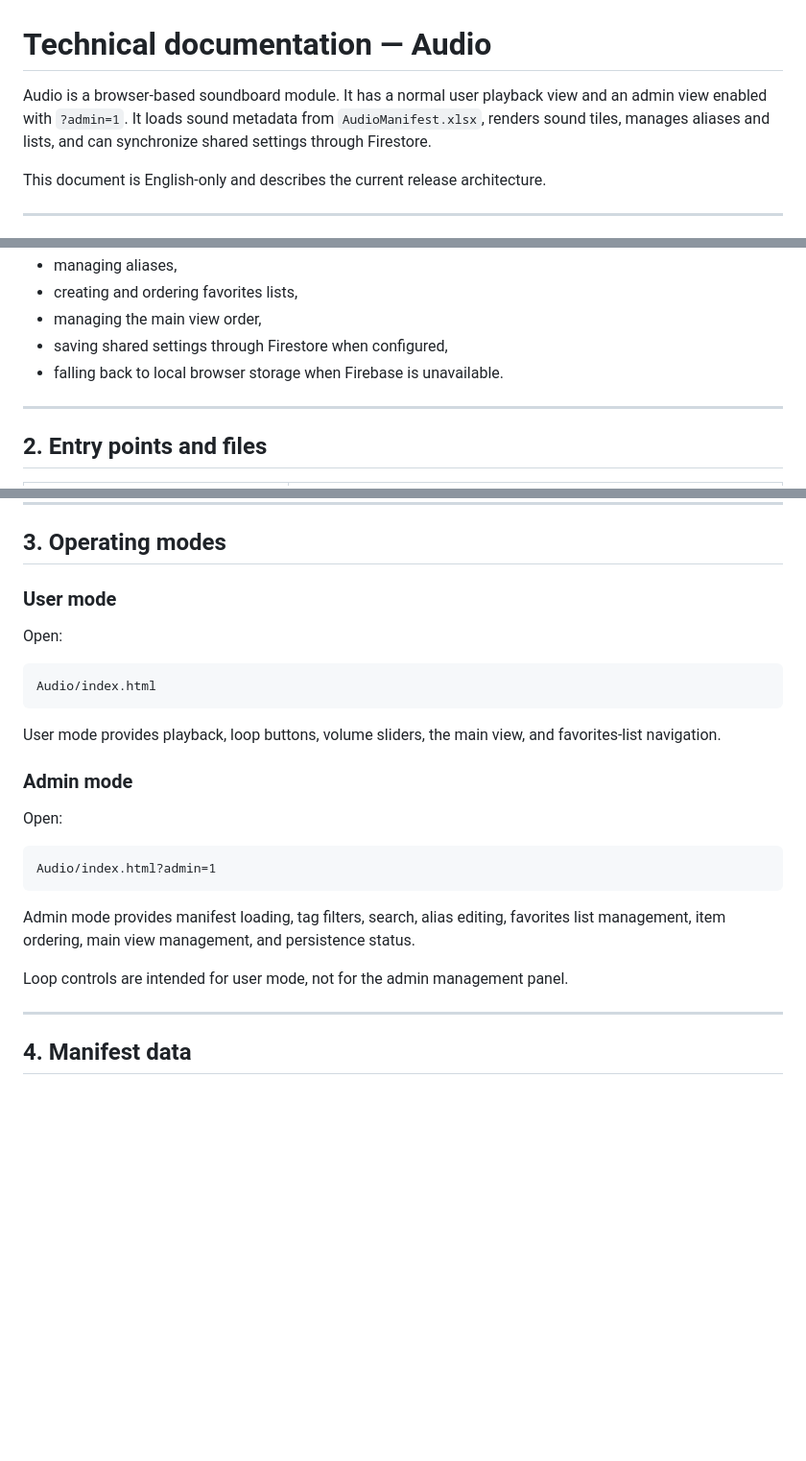
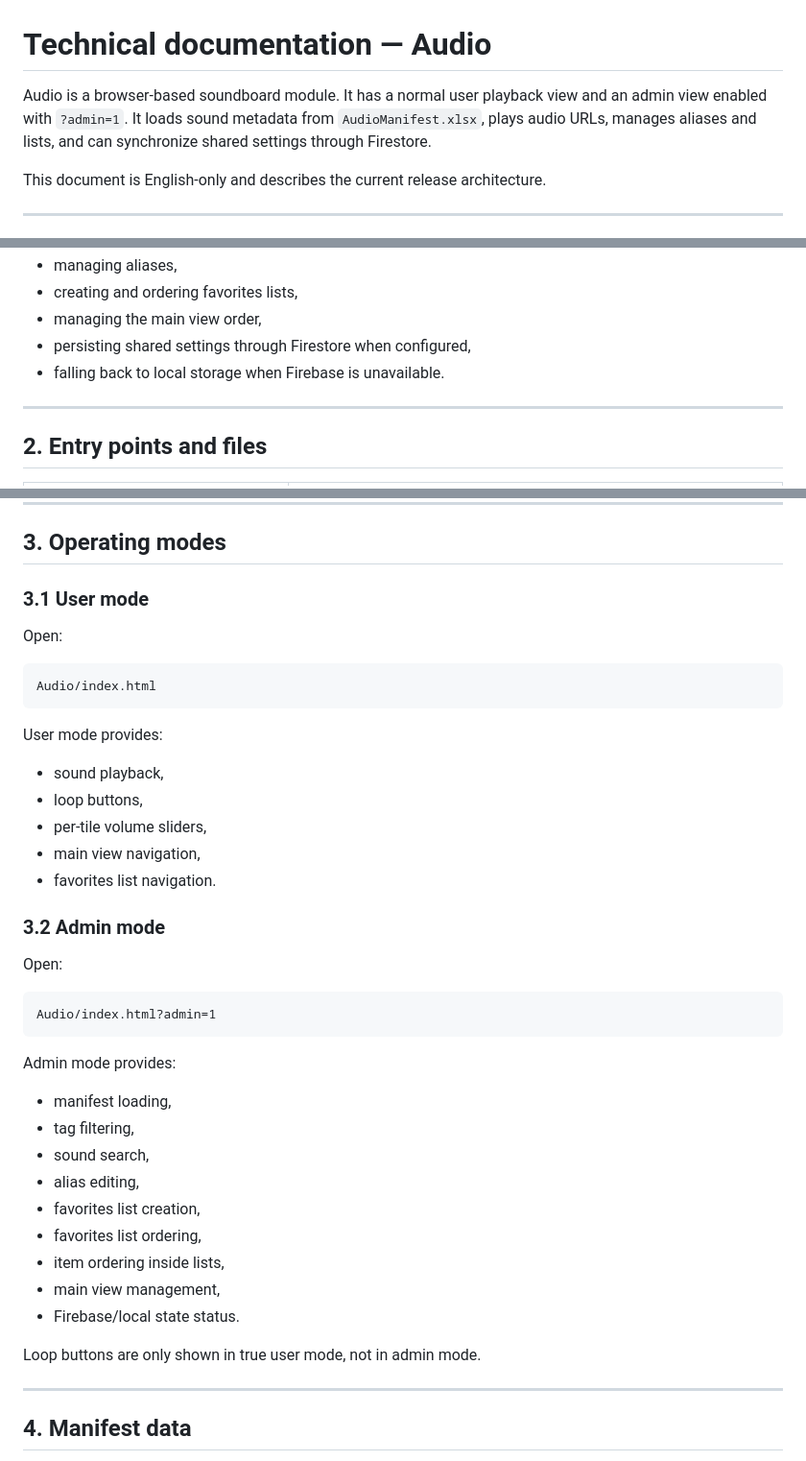
Before and after one commit to CuteLittleGoat/WnG_Tools, a Markdown page: Audio/docs/Documentation.md, 3 parts joined by grey strips. Shown at 96% size. Drawn GitHub-style; blank space fills up the shorter version.

````diff
--- a/Audio/docs/Documentation.md
+++ b/Audio/docs/Documentation.md
@@ -1,6 +1,6 @@
 # Technical documentation — Audio
 
-Audio is a browser-based soundboard module. It has a normal user playback view and an admin view enabled with `?admin=1`. It loads sound metadata from `AudioManifest.xlsx`, renders sound tiles, manages aliases and lists, and can synchronize shared settings through Firestore.
+Audio is a browser-based soundboard module. It has a normal user playback view and an admin view enabled with `?admin=1`. It loads sound metadata from `AudioManifest.xlsx`, plays audio URLs, manages aliases and lists, and can synchronize shared settings through Firestore.
 
 This document is English-only and describes the current release architecture.
 
@@ -20,8 +20,8 @@ Audio is responsible for:
 - managing aliases,
 - creating and ordering favorites lists,
 - managing the main view order,
-- saving shared settings through Firestore when configured,
-- falling back to local browser storage when Firebase is unavailable.
+- persisting shared settings through Firestore when configured,
+- falling back to local storage when Firebase is unavailable.
 
 ---
 
@@ -40,7 +40,7 @@ Audio is responsible for:
 
 ## 3. Operating modes
 
-### User mode
+### 3.1 User mode
 
 Open:
 
@@ -48,9 +48,15 @@ Open:
 Audio/index.html
 ```
 
-User mode provides playback, loop buttons, volume sliders, the main view, and favorites-list navigation.
+User mode provides:
 
-### Admin mode
+- sound playback,
+- loop buttons,
+- per-tile volume sliders,
+- main view navigation,
+- favorites list navigation.
+
+### 3.2 Admin mode
 
 Open:
 
@@ -58,9 +64,19 @@ Open:
 Audio/index.html?admin=1
 ```
 
-Admin mode provides manifest loading, tag filters, search, alias editing, favorites list management, item ordering, main view management, and persistence status.
+Admin mode provides:
 
-Loop controls are intended for user mode, not for the admin management panel.
+- manifest loading,
+- tag filtering,
+- sound search,
+- alias editing,
+- favorites list creation,
+- favorites list ordering,
+- item ordering inside lists,
+- main view management,
+- Firebase/local state status.
+
+Loop buttons are only shown in true user mode, not in admin mode.
 
 ---
 
````
Also changed, not shown: other parts of Audio/docs/Documentation.md (+49 -33 lines).
